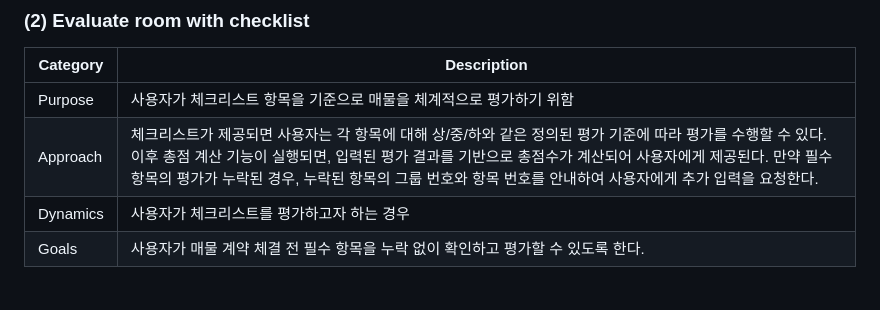
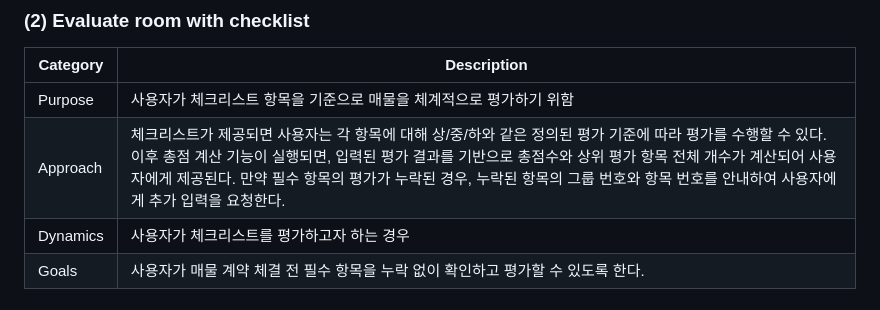
Before and after one commit to HyeRyeongYu/room-decision-assistant, a Markdown page: Conceptualization_[22421583_유혜령].md, the part around the change. Drawn GitHub-style.

Commit message:
Update Conceptualization_[22421583_유혜령].md
개념화 문서 일부 문장 수정

```diff
--- a/Conceptualization_[22421583_유혜령].md
+++ b/Conceptualization_[22421583_유혜령].md
@@ -93,7 +93,7 @@ Figure 1. System Context Diagram
 | Category | Description |
 |----------|-------------|
 | Purpose | 사용자가 체크리스트 항목을 기준으로 매물을 체계적으로 평가하기 위함 |
-| Approach | 체크리스트가 제공되면 사용자는 각 항목에 대해 상/중/하와 같은 정의된 평가 기준에 따라 평가를 수행할 수 있다. 이후 총점 계산 기능이 실행되면, 입력된 평가 결과를 기반으로 총점수가 계산되어 사용자에게 제공된다. 만약 필수 항목의 평가가 누락된 경우, 누락된 항목의 그룹 번호와 항목 번호를 안내하여 사용자에게 추가 입력을 요청한다. |
+| Approach | 체크리스트가 제공되면 사용자는 각 항목에 대해 상/중/하와 같은 정의된 평가 기준에 따라 평가를 수행할 수 있다. 이후 총점 계산 기능이 실행되면, 입력된 평가 결과를 기반으로 총점수와 상위 평가 항목 전체 개수가 계산되어 사용자에게 제공된다. 만약 필수 항목의 평가가 누락된 경우, 누락된 항목의 그룹 번호와 항목 번호를 안내하여 사용자에게 추가 입력을 요청한다. |
 | Dynamics | 사용자가 체크리스트를 평가하고자 하는 경우 |
 | Goals | 사용자가 매물 계약 체결 전 필수 항목을 누락 없이 확인하고 평가할 수 있도록 한다. |
 
```
